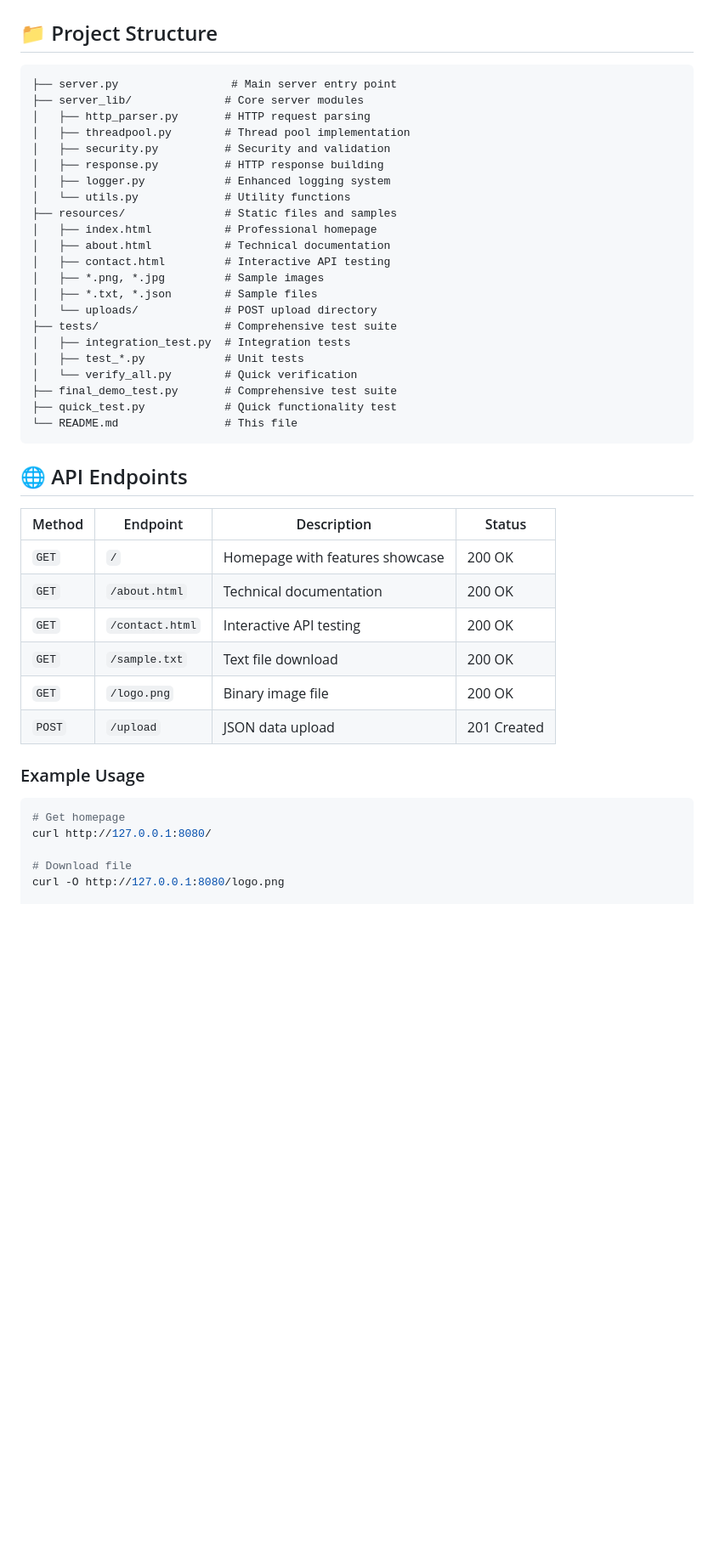
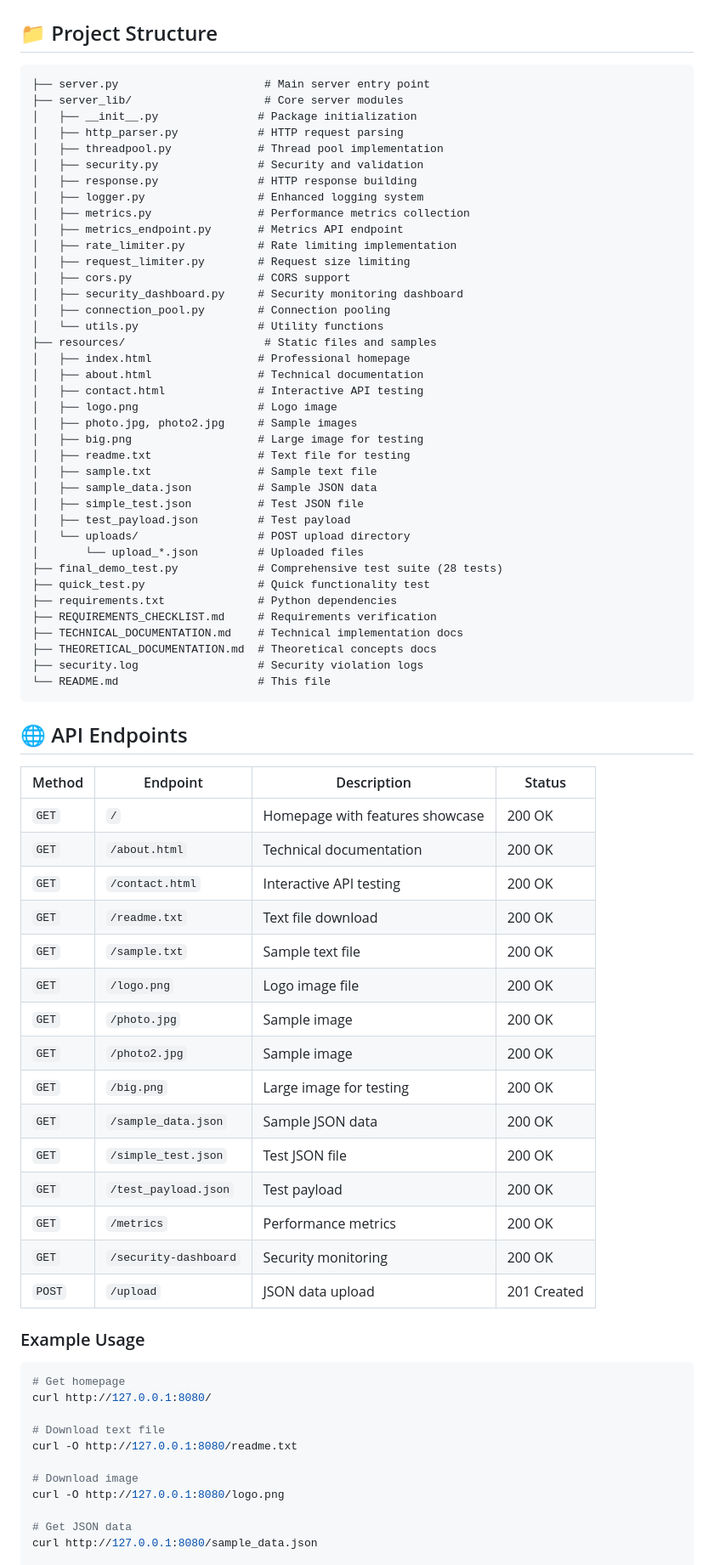
Before and after one commit to Ujjwaljain16/HttpServer, a Markdown page: README.md, the part around one of its changes. Shown at 85% size. Drawn GitHub-style; blank space fills up the shorter version.

Commit message:
Update README with current repository structure and comprehensive documentation

````diff
--- a/README.md
+++ b/README.md
@@ -225,28 +234,44 @@ python quick_test.py
 ## 📁 Project Structure
 
 ```
-├── server.py                 # Main server entry point
-├── server_lib/              # Core server modules
-│   ├── http_parser.py       # HTTP request parsing
-│   ├── threadpool.py        # Thread pool implementation
-│   ├── security.py          # Security and validation
-│   ├── response.py          # HTTP response building
-│   ├── logger.py            # Enhanced logging system
-│   └── utils.py             # Utility functions
-├── resources/               # Static files and samples
-│   ├── index.html           # Professional homepage
-│   ├── about.html           # Technical documentation
-│   ├── contact.html         # Interactive API testing
-│   ├── *.png, *.jpg         # Sample images
-│   ├── *.txt, *.json        # Sample files
-│   └── uploads/             # POST upload directory
-├── tests/                   # Comprehensive test suite
-│   ├── integration_test.py  # Integration tests
-│   ├── test_*.py            # Unit tests
-│   └── verify_all.py        # Quick verification
-├── final_demo_test.py       # Comprehensive test suite
-├── quick_test.py            # Quick functionality test
-└── README.md                # This file
+├── server.py                      # Main server entry point
+├── server_lib/                    # Core server modules
+│   ├── __init__.py               # Package initialization
+│   ├── http_parser.py            # HTTP request parsing
+│   ├── threadpool.py             # Thread pool implementation
+│   ├── security.py               # Security and validation
+│   ├── response.py               # HTTP response building
+│   ├── logger.py                 # Enhanced logging system
+│   ├── metrics.py                # Performance metrics collection
+│   ├── metrics_endpoint.py       # Metrics API endpoint
+│   ├── rate_limiter.py           # Rate limiting implementation
+│   ├── request_limiter.py        # Request size limiting
+│   ├── cors.py                   # CORS support
+│   ├── security_dashboard.py     # Security monitoring dashboard
+│   ├── connection_pool.py        # Connection pooling
+│   └── utils.py                  # Utility functions
+├── resources/                     # Static files and samples
+│   ├── index.html                # Professional homepage
+│   ├── about.html                # Technical documentation
+│   ├── contact.html              # Interactive API testing
+│   ├── logo.png                  # Logo image
+│   ├── photo.jpg, photo2.jpg     # Sample images
+│   ├── big.png                   # Large image for testing
+│   ├── readme.txt                # Text file for testing
+│   ├── sample.txt                # Sample text file
+│   ├── sample_data.json          # Sample JSON data
+│   ├── simple_test.json          # Test JSON file
+│   ├── test_payload.json         # Test payload
+│   └── uploads/                  # POST upload directory
+│       └── upload_*.json         # Uploaded files
+├── final_demo_test.py            # Comprehensive test suite (28 tests)
+├── quick_test.py                 # Quick functionality test
+├── requirements.txt              # Python dependencies
+├── REQUIREMENTS_CHECKLIST.md     # Requirements verification
+├── TECHNICAL_DOCUMENTATION.md    # Technical implementation docs
+├── THEORETICAL_DOCUMENTATION.md  # Theoretical concepts docs
+├── security.log                  # Security violation logs
+└── README.md                     # This file
 ```
 
 ## 🌐 API Endpoints
@@ -256,8 +281,17 @@ python quick_test.py
 | `GET` | `/` | Homepage with features showcase | 200 OK |
 | `GET` | `/about.html` | Technical documentation | 200 OK |
 | `GET` | `/contact.html` | Interactive API testing | 200 OK |
-| `GET` | `/sample.txt` | Text file download | 200 OK |
-| `GET` | `/logo.png` | Binary image file | 200 OK |
+| `GET` | `/readme.txt` | Text file download | 200 OK |
+| `GET` | `/sample.txt` | Sample text file | 200 OK |
+| `GET` | `/logo.png` | Logo image file | 200 OK |
+| `GET` | `/photo.jpg` | Sample image | 200 OK |
+| `GET` | `/photo2.jpg` | Sample image | 200 OK |
+| `GET` | `/big.png` | Large image for testing | 200 OK |
+| `GET` | `/sample_data.json` | Sample JSON data | 200 OK |
+| `GET` | `/simple_test.json` | Test JSON file | 200 OK |
+| `GET` | `/test_payload.json` | Test payload | 200 OK |
+| `GET` | `/metrics` | Performance metrics | 200 OK |
+| `GET` | `/security-dashboard` | Security monitoring | 200 OK |
 | `POST` | `/upload` | JSON data upload | 201 Created |
 
 ### Example Usage
@@ -266,8 +300,14 @@ python quick_test.py
 # Get homepage
 curl http://127.0.0.1:8080/
 
-# Download file
+# Download text file
+curl -O http://127.0.0.1:8080/readme.txt
+
+# Download image
 curl -O http://127.0.0.1:8080/logo.png
+
+# Get JSON data
+curl http://127.0.0.1:8080/sample_data.json
 
 # Upload JSON
 curl -X POST -H "Content-Type: application/json" \
````
Also changed, not shown: other parts of README.md (+27 -9 lines).
